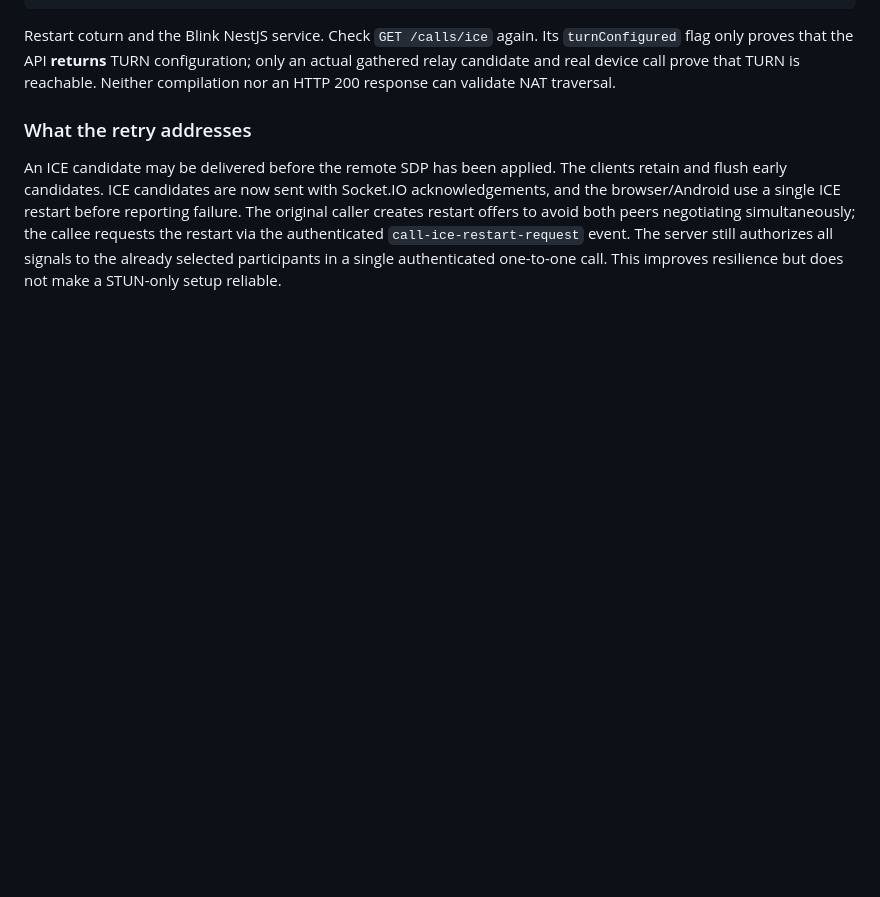
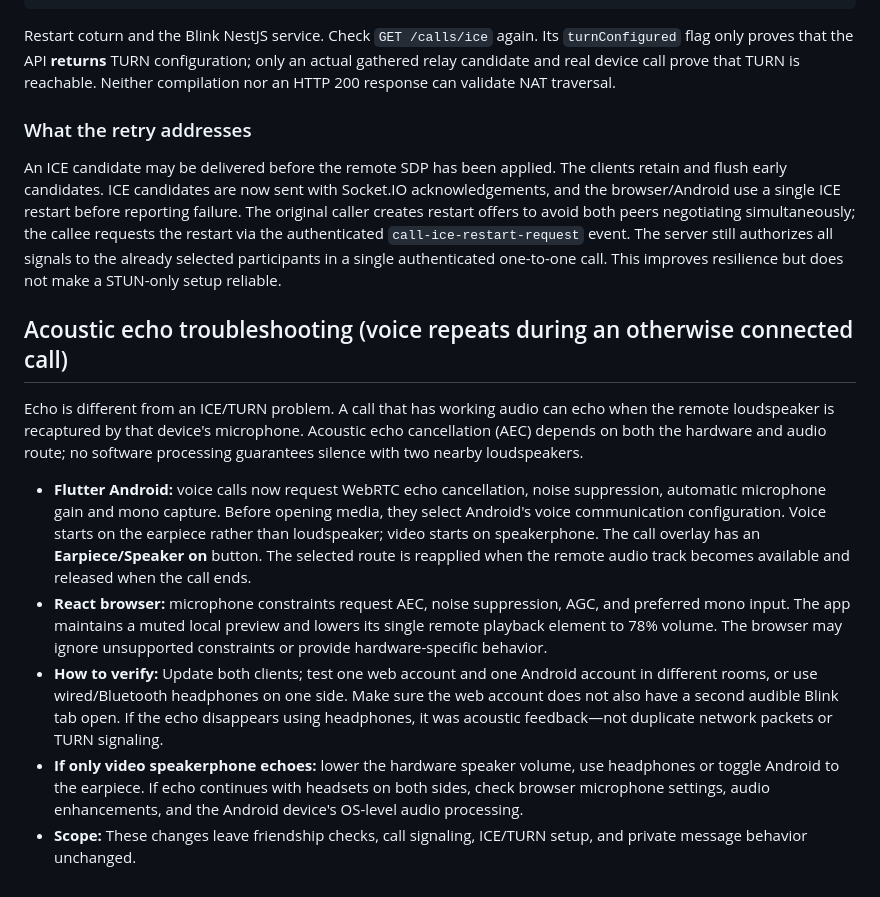
Before and after one commit to techninxa2026-design/blink, a Markdown page: Blink/CALLING_PHASE_2.md, the part around the change. GitHub-like rendering; blank space fills up the shorter version.

Commit message:
Document acoustic echo causes, mobile earpiece routing, browser AEC and cross-device verification

```diff
--- a/Blink/CALLING_PHASE_2.md
+++ b/Blink/CALLING_PHASE_2.md
@@ -102,3 +102,13 @@ Restart coturn and the Blink NestJS service. Check `GET /calls/ice` again. Its `
 ### What the retry addresses
 
 An ICE candidate may be delivered before the remote SDP has been applied. The clients retain and flush early candidates. ICE candidates are now sent with Socket.IO acknowledgements, and the browser/Android use a single ICE restart before reporting failure. The original caller creates restart offers to avoid both peers negotiating simultaneously; the callee requests the restart via the authenticated `call-ice-restart-request` event. The server still authorizes all signals to the already selected participants in a single authenticated one-to-one call. This improves resilience but does not make a STUN-only setup reliable.
+
+## Acoustic echo troubleshooting (voice repeats during an otherwise connected call)
+
+Echo is different from an ICE/TURN problem. A call that has working audio can echo when the remote loudspeaker is recaptured by that device's microphone. Acoustic echo cancellation (AEC) depends on both the hardware and audio route; no software processing guarantees silence with two nearby loudspeakers.
+
+- **Flutter Android:** voice calls now request WebRTC echo cancellation, noise suppression, automatic microphone gain and mono capture. Before opening media, they select Android's voice communication configuration. Voice starts on the earpiece rather than loudspeaker; video starts on speakerphone. The call overlay has an **Earpiece/Speaker on** button. The selected route is reapplied when the remote audio track becomes available and released when the call ends.
+- **React browser:** microphone constraints request AEC, noise suppression, AGC, and preferred mono input. The app maintains a muted local preview and lowers its single remote playback element to 78% volume. The browser may ignore unsupported constraints or provide hardware-specific behavior.
+- **How to verify:** Update both clients; test one web account and one Android account in different rooms, or use wired/Bluetooth headphones on one side. Make sure the web account does not also have a second audible Blink tab open. If the echo disappears using headphones, it was acoustic feedback—not duplicate network packets or TURN signaling.
+- **If only video speakerphone echoes:** lower the hardware speaker volume, use headphones or toggle Android to the earpiece. If echo continues with headsets on both sides, check browser microphone settings, audio enhancements, and the Android device's OS-level audio processing.
+- **Scope:** These changes leave friendship checks, call signaling, ICE/TURN setup, and private message behavior unchanged.
```
